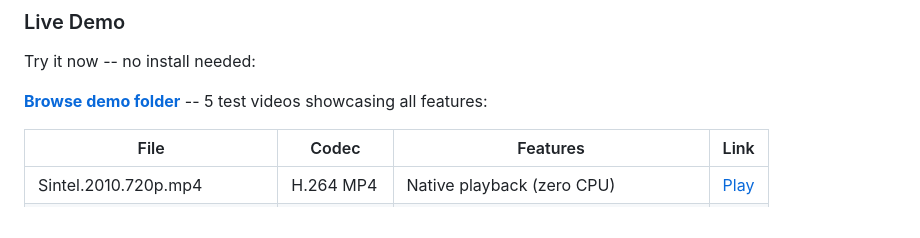
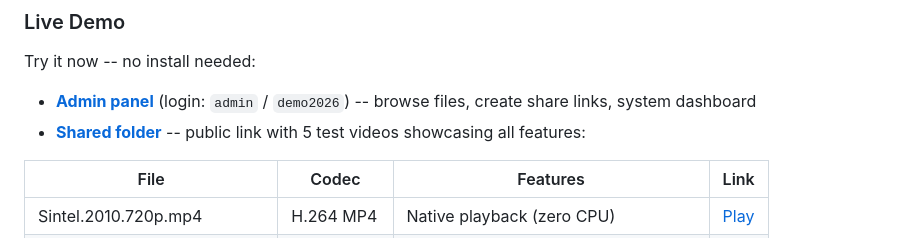
Before and after one commit to ohugonnot/sharebox, a Markdown page: README.md, the part around the change. Rendered like a GitHub page.

Commit message:
docs: add admin panel link + credentials to live demo section

```diff
--- a/README.md
+++ b/README.md
@@ -29,7 +29,8 @@ ShareBox is not a media center. It won't scrape metadata, build a library, or ma
 
 Try it now -- no install needed:
 
-**[Browse demo folder](https://ds72803.seedhost.eu:8282/dl/media-l18g)** -- 5 test videos showcasing all features:
+- **[Admin panel](https://ds72803.seedhost.eu:8282/share/)** (login: `admin` / `demo2026`) -- browse files, create share links, system dashboard
+- **[Shared folder](https://ds72803.seedhost.eu:8282/dl/media-l18g)** -- public link with 5 test videos showcasing all features:
 
 | File | Codec | Features | Link |
 |---|---|---|---|
```
